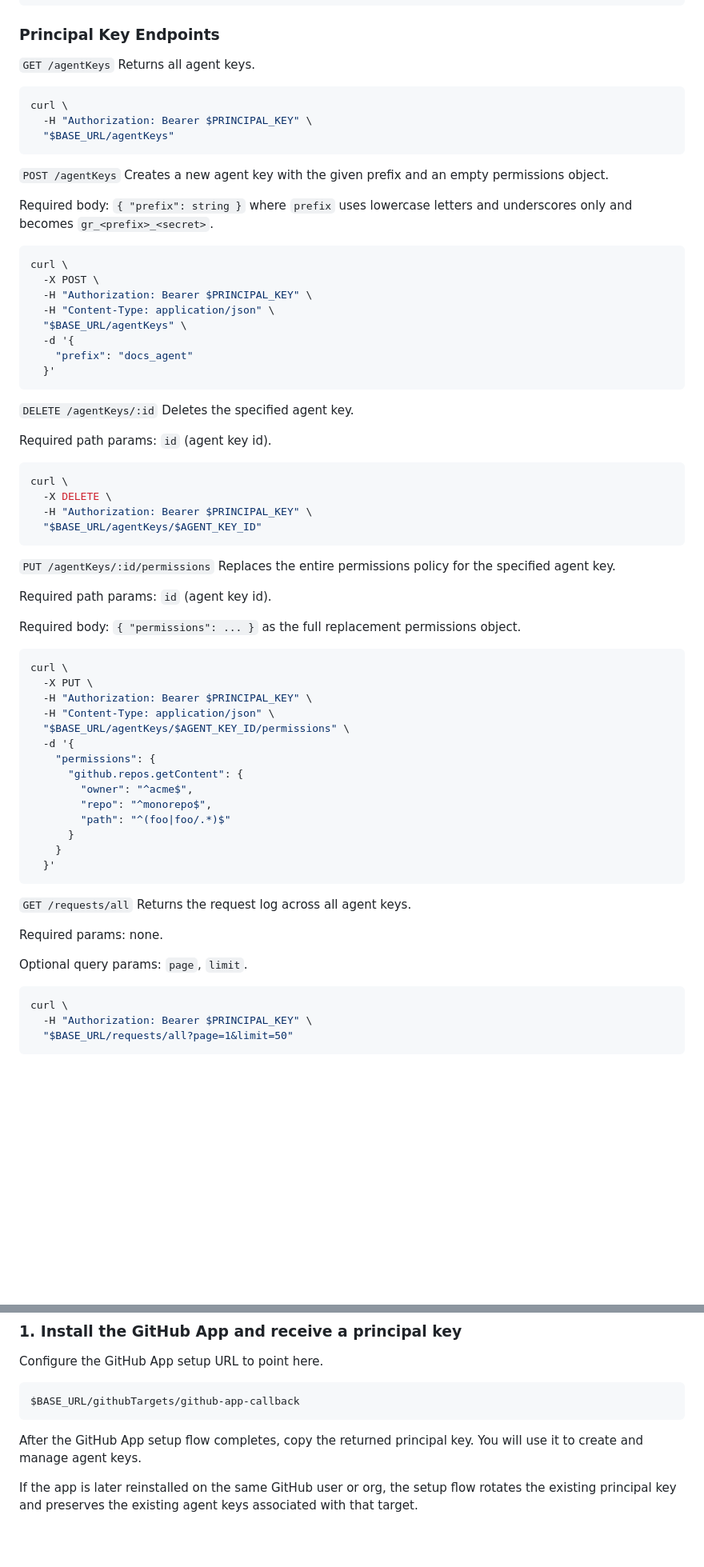
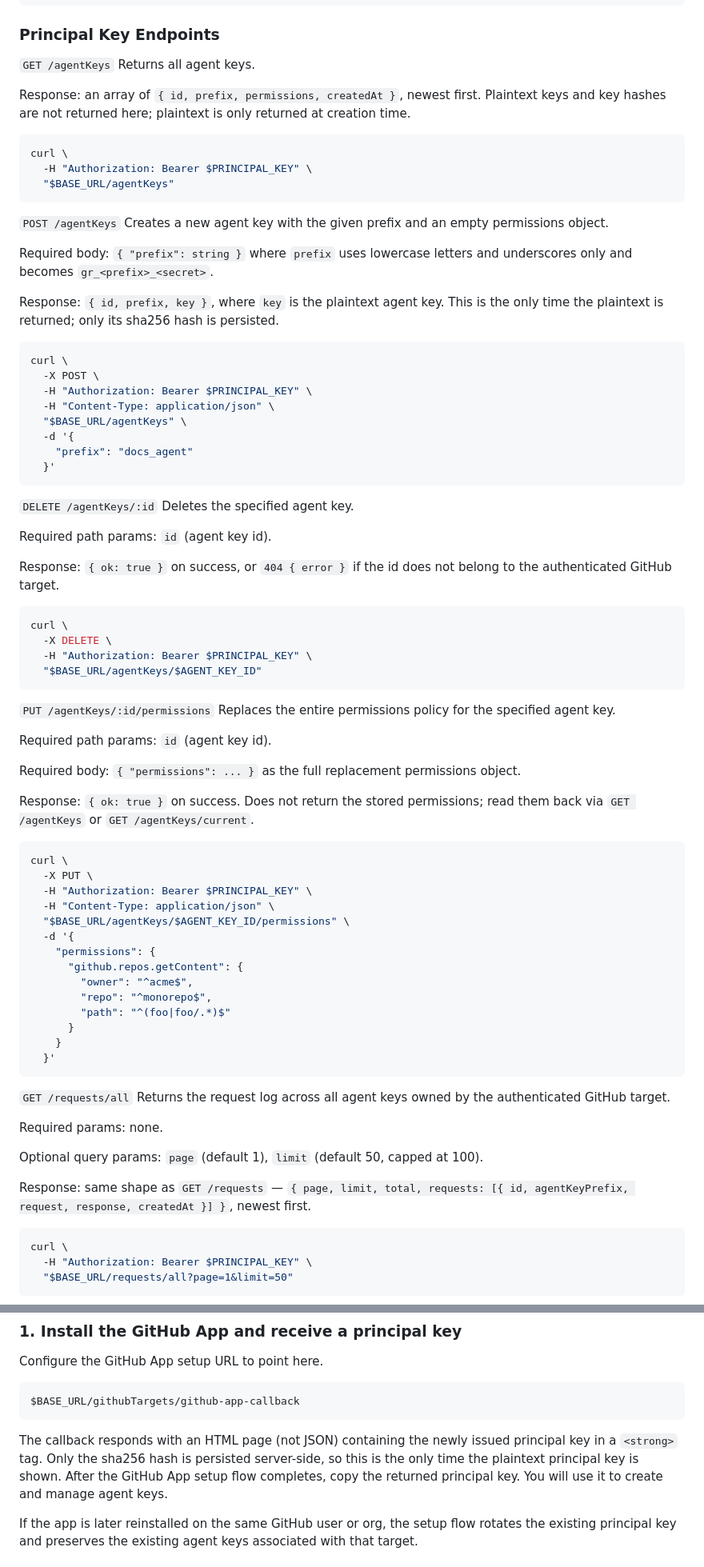
Before and after one commit to maxawzsinger/gitrails, a Markdown page: README.md, 2 parts joined by grey strips. Shown at 80% size. Drawn GitHub-style; blank space fills up the shorter version.

````diff
--- a/README.md
+++ b/README.md
@@ -386,6 +390,8 @@ curl \
 `GET /agentKeys`
 Returns all agent keys.
 
+Response: an array of `{ id, prefix, permissions, createdAt }`, newest first. Plaintext keys and key hashes are not returned here; plaintext is only returned at creation time.
+
 ```sh
 curl \
   -H "Authorization: Bearer $PRINCIPAL_KEY" \
@@ -396,6 +402,8 @@ curl \
 Creates a new agent key with the given prefix and an empty permissions object.
 
 Required body: `{ "prefix": string }` where `prefix` uses lowercase letters and underscores only and becomes `gr_<prefix>_<secret>`.
+
+Response: `{ id, prefix, key }`, where `key` is the plaintext agent key. This is the only time the plaintext is returned; only its sha256 hash is persisted.
 
 ```sh
 curl \
@@ -413,6 +421,8 @@ Deletes the specified agent key.
 
 Required path params: `id` (agent key id).
 
+Response: `{ ok: true }` on success, or `404 { error }` if the id does not belong to the authenticated GitHub target.
+
 ```sh
 curl \
   -X DELETE \
@@ -426,6 +436,8 @@ Replaces the entire permissions policy for the specified agent key.
 Required path params: `id` (agent key id).
 
 Required body: `{ "permissions": ... }` as the full replacement permissions object.
+
+Response: `{ ok: true }` on success. Does not return the stored permissions; read them back via `GET /agentKeys` or `GET /agentKeys/current`.
 
 ```sh
 curl \
@@ -445,11 +457,13 @@ curl \
 ```
 
 `GET /requests/all`
-Returns the request log across all agent keys.
+Returns the request log across all agent keys owned by the authenticated GitHub target.
 
 Required params: none.
 
-Optional query params: `page`, `limit`.
+Optional query params: `page` (default 1), `limit` (default 50, capped at 100).
+
+Response: same shape as `GET /requests` — `{ page, limit, total, requests: [{ id, agentKeyPrefix, request, response, createdAt }] }`, newest first.
 
 ```sh
 curl \
@@ -469,7 +483,7 @@ Configure the GitHub App setup URL to point here.
 $BASE_URL/githubTargets/github-app-callback
 ```
 
-After the GitHub App setup flow completes, copy the returned principal key. You will use it to create and manage agent keys.
+The callback responds with an HTML page (not JSON) containing the newly issued principal key in a `<strong>` tag. Only the sha256 hash is persisted server-side, so this is the only time the plaintext principal key is shown. After the GitHub App setup flow completes, copy the returned principal key. You will use it to create and manage agent keys.
 
 If the app is later reinstalled on the same GitHub user or org, the setup flow rotates the existing principal key and preserves the existing agent keys associated with that target.
 
````
Also changed, not shown: other parts of README.md (+7 -3 lines).
